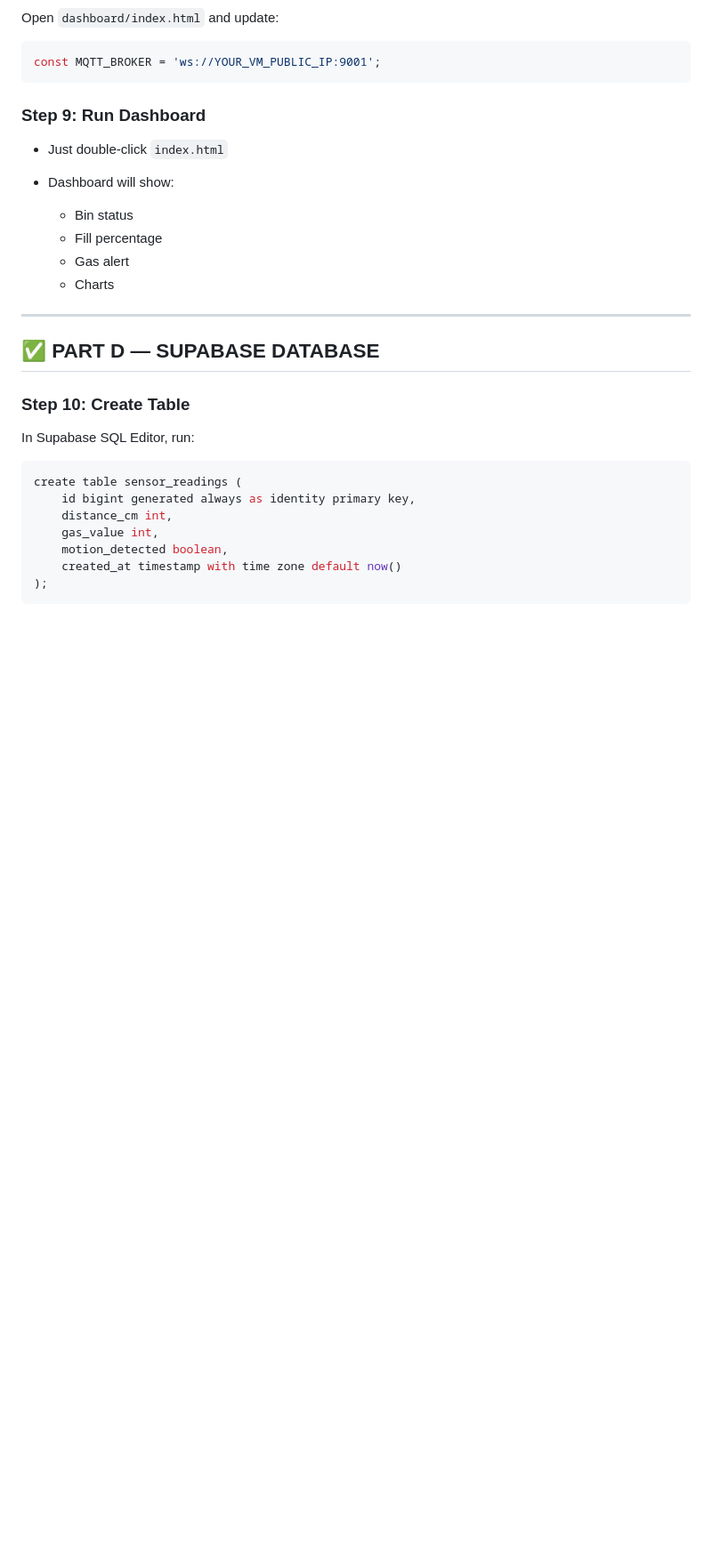
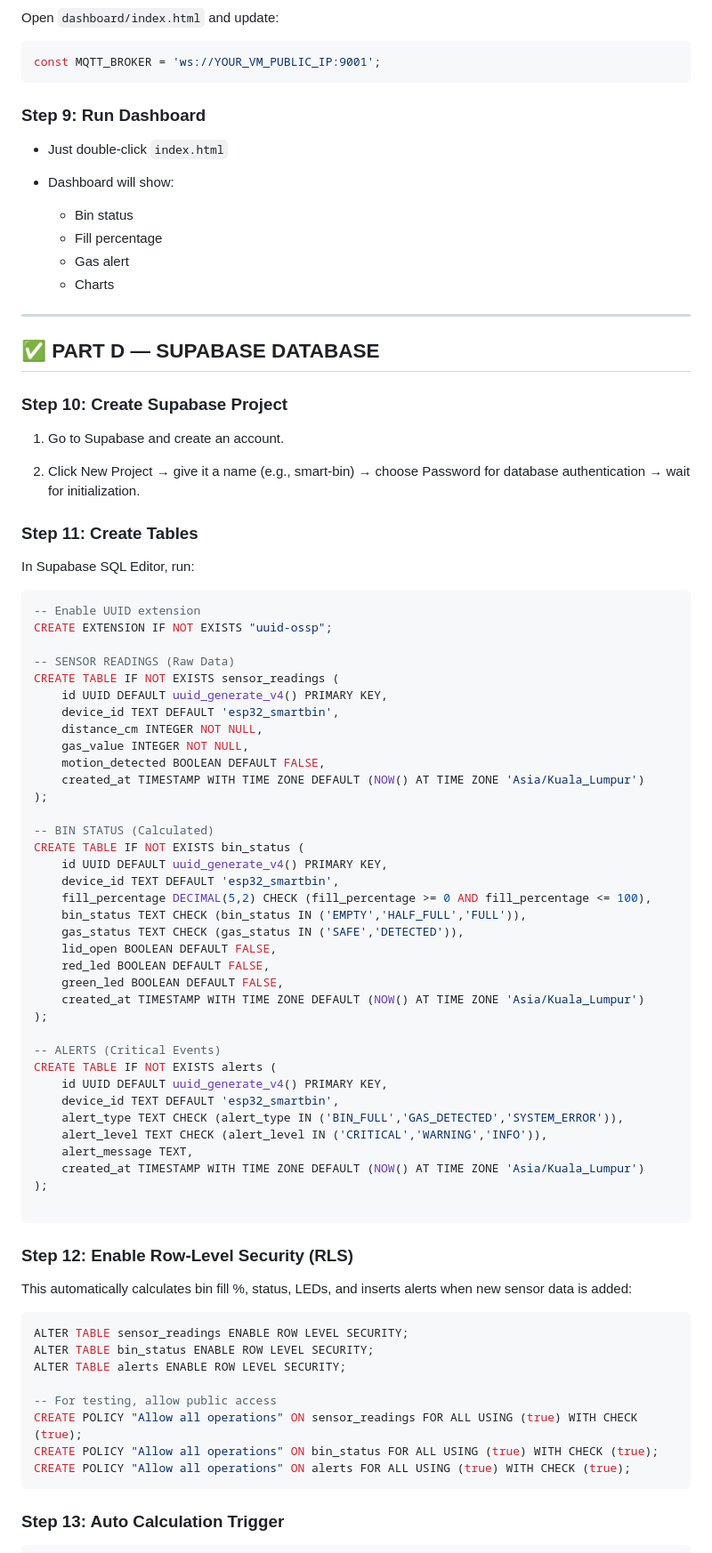
Before and after one commit to Kavitashinii/CPC357--SmartBin-Project, a Markdown page: README.md, the part around one of its changes. Shown at 89% size. GitHub-like rendering; blank space fills up the shorter version.

````diff
--- a/README.md
+++ b/README.md
@@ -166,15 +162,68 @@ const MQTT_BROKER = 'ws://YOUR_VM_PUBLIC_IP:9001';
 
 ## ✅ PART D — SUPABASE DATABASE
 
-### Step 10: Create Table
+### Step 10: Create Supabase Project
+
+1. Go to Supabase and create an account.
+
+2. Click New Project → give it a name (e.g., smart-bin) → choose Password for database authentication → wait for initialization.
+
+
+### Step 11: Create Tables
 
 In Supabase SQL Editor, run:
 
 ```sql
-create table sensor_readings (
-    id bigint generated always as identity primary key,
-    distance_cm int,
-    gas_value int,
-    motion_detected boolean,
-    created_at timestamp with time zone default now()
+-- Enable UUID extension
+CREATE EXTENSION IF NOT EXISTS "uuid-ossp";
+
+-- SENSOR READINGS (Raw Data)
+CREATE TABLE IF NOT EXISTS sensor_readings (
+    id UUID DEFAULT uuid_generate_v4() PRIMARY KEY,
+    device_id TEXT DEFAULT 'esp32_smartbin',
+    distance_cm INTEGER NOT NULL,
+    gas_value INTEGER NOT NULL,
+    motion_detected BOOLEAN DEFAULT FALSE,
+    created_at TIMESTAMP WITH TIME ZONE DEFAULT (NOW() AT TIME ZONE 'Asia/Kuala_Lumpur')
 );
+
+-- BIN STATUS (Calculated)
+CREATE TABLE IF NOT EXISTS bin_status (
+    id UUID DEFAULT uuid_generate_v4() PRIMARY KEY,
+    device_id TEXT DEFAULT 'esp32_smartbin',
+    fill_percentage DECIMAL(5,2) CHECK (fill_percentage >= 0 AND fill_percentage <= 100),
+    bin_status TEXT CHECK (bin_status IN ('EMPTY','HALF_FULL','FULL')),
+    gas_status TEXT CHECK (gas_status IN ('SAFE','DETECTED')),
+    lid_open BOOLEAN DEFAULT FALSE,
+    red_led BOOLEAN DEFAULT FALSE,
+    green_led BOOLEAN DEFAULT FALSE,
+    created_at TIMESTAMP WITH TIME ZONE DEFAULT (NOW() AT TIME ZONE 'Asia/Kuala_Lumpur')
+);
+
+-- ALERTS (Critical Events)
+CREATE TABLE IF NOT EXISTS alerts (
+    id UUID DEFAULT uuid_generate_v4() PRIMARY KEY,
+    device_id TEXT DEFAULT 'esp32_smartbin',
+    alert_type TEXT CHECK (alert_type IN ('BIN_FULL','GAS_DETECTED','SYSTEM_ERROR')),
+    alert_level TEXT CHECK (alert_level IN ('CRITICAL','WARNING','INFO')),
+    alert_message TEXT,
+    created_at TIMESTAMP WITH TIME ZONE DEFAULT (NOW() AT TIME ZONE 'Asia/Kuala_Lumpur')
+);
+
+```
+### Step 12: Enable Row-Level Security (RLS)
+
+This automatically calculates bin fill %, status, LEDs, and inserts alerts when new sensor data is added:
+
+```sql
+ALTER TABLE sensor_readings ENABLE ROW LEVEL SECURITY;
+ALTER TABLE bin_status ENABLE ROW LEVEL SECURITY;
+ALTER TABLE alerts ENABLE ROW LEVEL SECURITY;
+
+-- For testing, allow public access
+CREATE POLICY "Allow all operations" ON sensor_readings FOR ALL USING (true) WITH CHECK (true);
+CREATE POLICY "Allow all operations" ON bin_status FOR ALL USING (true) WITH CHECK (true);
+CREATE POLICY "Allow all operations" ON alerts FOR ALL USING (true) WITH CHECK (true);
+```
+### Step 13: Auto Calculation Trigger
+
````
Also changed, not shown: other parts of README.md (+70 -23 lines).
